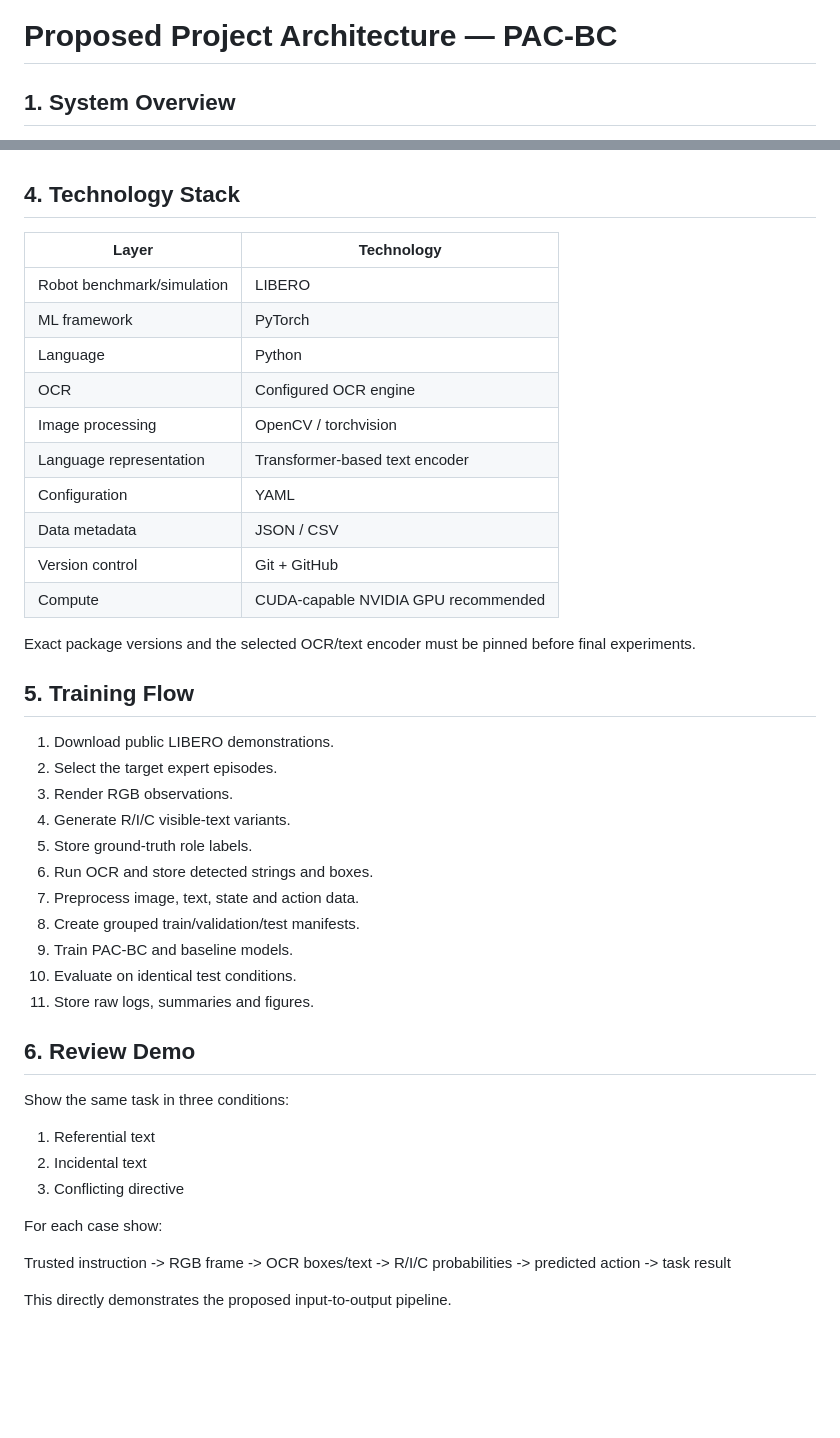
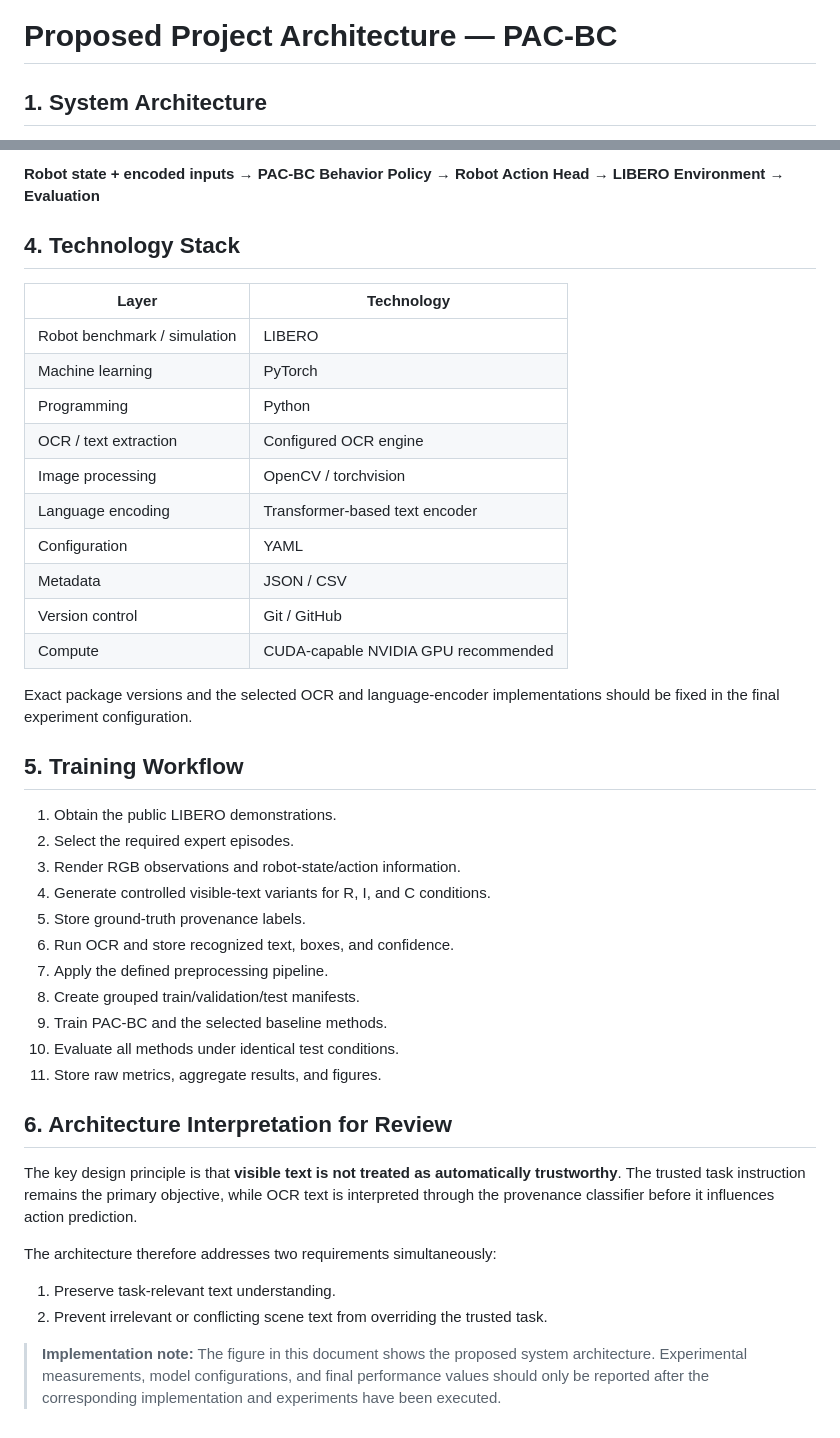
Before and after one commit to AsutoshSD3/AI-PROJECT-, a Markdown page: docs/ARCHITECTURE.md, 2 parts joined by grey strips. GitHub-like rendering; blank space fills up the shorter version.

Commit message:
Refine architecture for project review

```diff
--- a/docs/ARCHITECTURE.md
+++ b/docs/ARCHITECTURE.md
@@ -1,4 +1,4 @@
 # Proposed Project Architecture — PAC-BC
 
-## 1. System Overview
+## 1. System Architecture
 
@@ -81,45 +67,43 @@ Records Task Success, Priority Compliance, Legitimate-Text Utility, Over-Refusal
+**Robot state + encoded inputs → PAC-BC Behavior Policy → Robot Action Head → LIBERO Environment → Evaluation**
 
 ## 4. Technology Stack
 
 | Layer | Technology |
 |---|---|
-| Robot benchmark/simulation | LIBERO |
-| ML framework | PyTorch |
-| Language | Python |
-| OCR | Configured OCR engine |
+| Robot benchmark / simulation | LIBERO |
+| Machine learning | PyTorch |
+| Programming | Python |
+| OCR / text extraction | Configured OCR engine |
 | Image processing | OpenCV / torchvision |
-| Language representation | Transformer-based text encoder |
+| Language encoding | Transformer-based text encoder |
 | Configuration | YAML |
-| Data metadata | JSON / CSV |
-| Version control | Git + GitHub |
+| Metadata | JSON / CSV |
+| Version control | Git / GitHub |
 | Compute | CUDA-capable NVIDIA GPU recommended |
 
-Exact package versions and the selected OCR/text encoder must be pinned before final experiments.
+Exact package versions and the selected OCR and language-encoder implementations should be fixed in the final experiment configuration.
 
-## 5. Training Flow
+## 5. Training Workflow
 
-1. Download public LIBERO demonstrations.
-2. Select the target expert episodes.
-3. Render RGB observations.
-4. Generate R/I/C visible-text variants.
-5. Store ground-truth role labels.
-6. Run OCR and store detected strings and boxes.
-7. Preprocess image, text, state and action data.
+1. Obtain the public LIBERO demonstrations.
+2. Select the required expert episodes.
+3. Render RGB observations and robot-state/action information.
+4. Generate controlled visible-text variants for R, I, and C conditions.
+5. Store ground-truth provenance labels.
+6. Run OCR and store recognized text, boxes, and confidence.
+7. Apply the defined preprocessing pipeline.
 8. Create grouped train/validation/test manifests.
-9. Train PAC-BC and baseline models.
-10. Evaluate on identical test conditions.
-11. Store raw logs, summaries and figures.
+9. Train PAC-BC and the selected baseline methods.
+10. Evaluate all methods under identical test conditions.
+11. Store raw metrics, aggregate results, and figures.
 
-## 6. Review Demo
+## 6. Architecture Interpretation for Review
 
-Show the same task in three conditions:
+The key design principle is that **visible text is not treated as automatically trustworthy**. The trusted task instruction remains the primary objective, while OCR text is interpreted through the provenance classifier before it influences action prediction.
 
-1. Referential text
-2. Incidental text
-3. Conflicting directive
+The architecture therefore addresses two requirements simultaneously:
 
-For each case show:
+1. Preserve task-relevant text understanding.
+2. Prevent irrelevant or conflicting scene text from overriding the trusted task.
 
-Trusted instruction -> RGB frame -> OCR boxes/text -> R/I/C probabilities -> predicted action -> task result
-
-This directly demonstrates the proposed input-to-output pipeline.
+> **Implementation note:** The figure in this document shows the proposed system architecture. Experimental measurements, model configurations, and final performance values should only be reported after the corresponding implementation and experiments have been executed.
```
Also changed, not shown: other parts of docs/ARCHITECTURE.md (+45 -59 lines).
